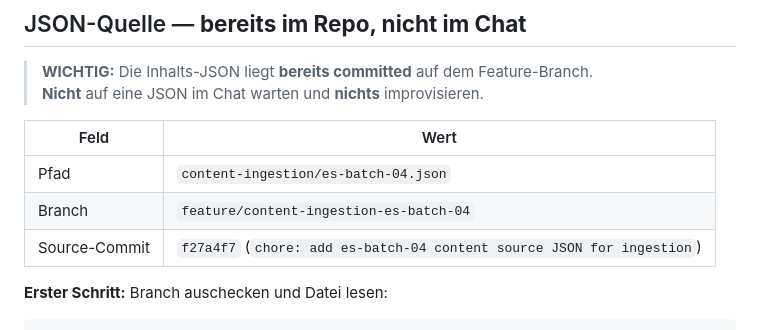
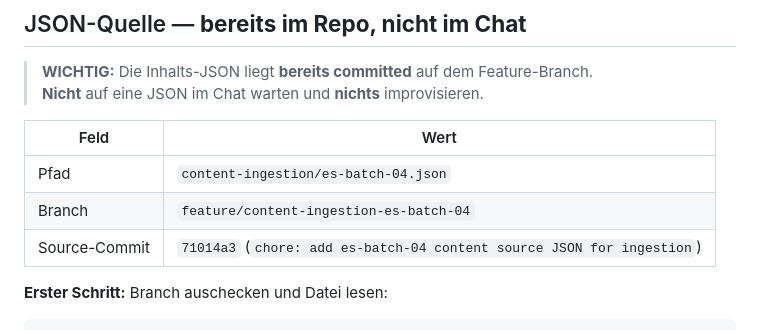
Before and after one commit to Tenjire905/StructAI, a Markdown page: content-ingestion/es-batch-04-PROMPT.md, the part around the change. GitHub-like rendering.

Commit message:
docs: set es-batch-04 source commit hash in prompt
Co-authored-by: Tenjire905 <Tenjire905@users.noreply.github.com>

```diff
--- a/content-ingestion/es-batch-04-PROMPT.md
+++ b/content-ingestion/es-batch-04-PROMPT.md
@@ -9,7 +9,7 @@
 |---|---|
 | Pfad | `content-ingestion/es-batch-04.json` |
 | Branch | `feature/content-ingestion-es-batch-04` |
-| Source-Commit | `f27a4f7` (`chore: add es-batch-04 content source JSON for ingestion`) |
+| Source-Commit | `71014a3` (`chore: add es-batch-04 content source JSON for ingestion`) |
 
 **Erster Schritt:** Branch auschecken und Datei lesen:
 
```
